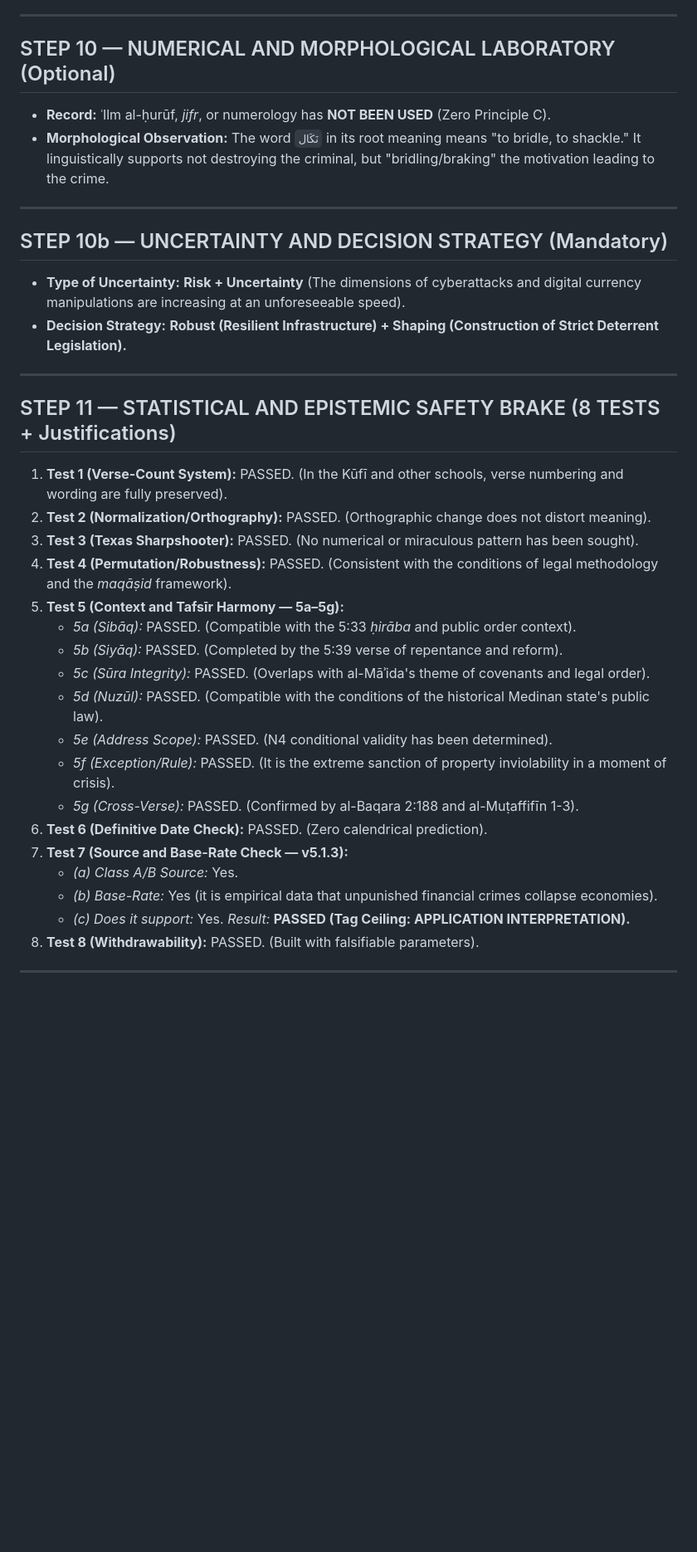
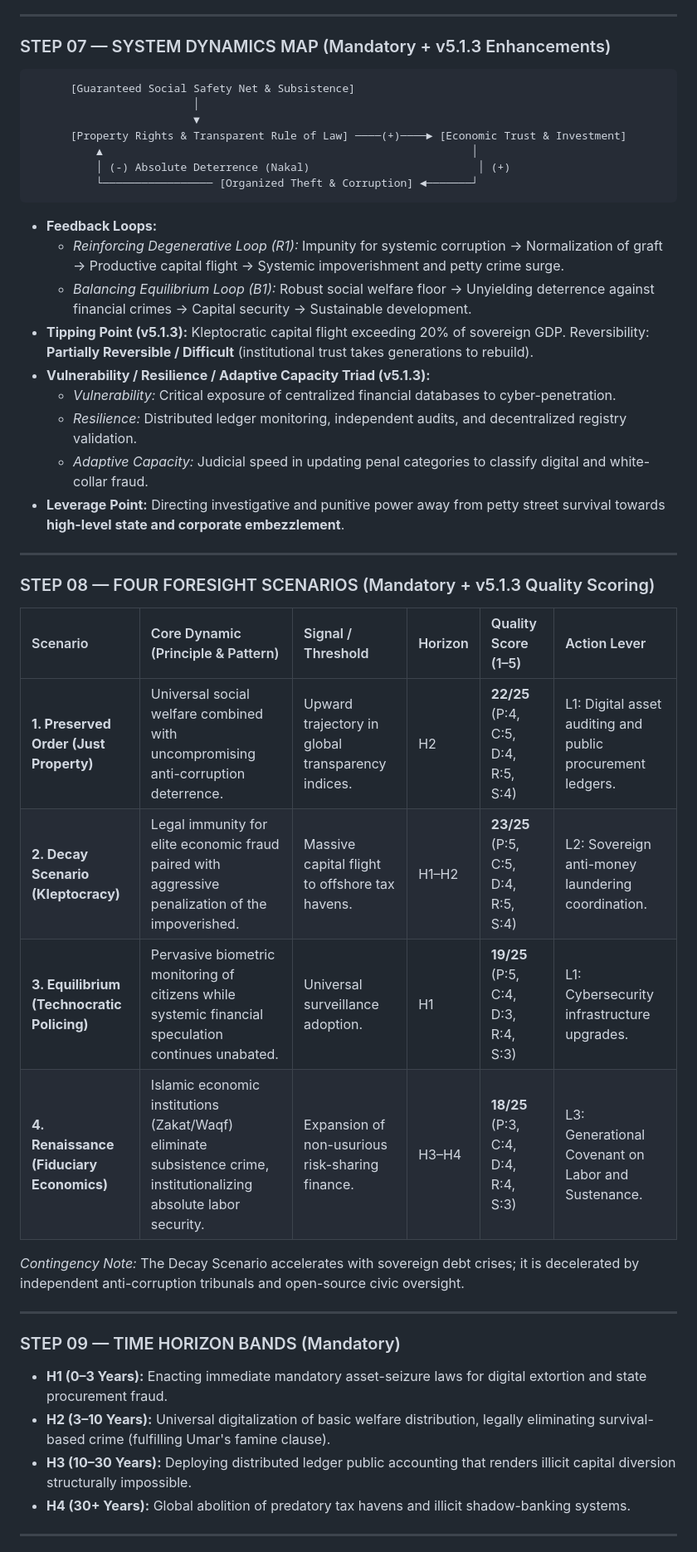
Before and after one commit to mehmetyarici-crypto/gem-analiz-motoru, a Markdown page: docs/en/example-006-maide-538.md, the part around one of its changes. Shown at 83% size. Rendered like a GitHub page; blank space fills up the shorter version.

````diff
--- a/docs/en/example-006-maide-538.md
+++ b/docs/en/example-006-maide-538.md
@@ -167,40 +143,46 @@
 
 ---
 
-## STEP 10 — NUMERICAL AND MORPHOLOGICAL LABORATORY (Optional)
-
-- **Record:** ʿIlm al-ḥurūf, *jifr*, or numerology has **NOT BEEN USED** (Zero Principle C).
-- **Morphological Observation:** The word `نَكَال` in its root meaning means "to bridle, to shackle." It linguistically supports not destroying the criminal, but "bridling/braking" the motivation leading to the crime.
+### STEP 07 — SYSTEM DYNAMICS MAP (Mandatory + v5.1.3 Enhancements)
+```
+      [Guaranteed Social Safety Net & Subsistence]
+                         │
+                         ▼
+      [Property Rights & Transparent Rule of Law] ────(+)────► [Economic Trust & Investment]
+          ▲                                                         │
+          │ (-) Absolute Deterrence (Nakal)                          │ (+)
+          └───────────────── [Organized Theft & Corruption] ◄───────┘
+```
+* **Feedback Loops:**
+  - *Reinforcing Degenerative Loop (R1):* Impunity for systemic corruption → Normalization of graft → Productive capital flight → Systemic impoverishment and petty crime surge.
+  - *Balancing Equilibrium Loop (B1):* Robust social welfare floor → Unyielding deterrence against financial crimes → Capital security → Sustainable development.
+* **Tipping Point (v5.1.3):** Kleptocratic capital flight exceeding 20% of sovereign GDP. Reversibility: **Partially Reversible / Difficult** (institutional trust takes generations to rebuild).
+* **Vulnerability / Resilience / Adaptive Capacity Triad (v5.1.3):**
+  - *Vulnerability:* Critical exposure of centralized financial databases to cyber-penetration.
+  - *Resilience:* Distributed ledger monitoring, independent audits, and decentralized registry validation.
+  - *Adaptive Capacity:* Judicial speed in updating penal categories to classify digital and white-collar fraud.
+* **Leverage Point:** Directing investigative and punitive power away from petty street survival towards **high-level state and corporate embezzlement**.
 
 ---
 
-## STEP 10b — UNCERTAINTY AND DECISION STRATEGY (Mandatory)
+### STEP 08 — FOUR FORESIGHT SCENARIOS (Mandatory + v5.1.3 Quality Scoring)
 
-- **Type of Uncertainty:** **Risk + Uncertainty** (The dimensions of cyberattacks and digital currency manipulations are increasing at an unforeseeable speed).
-- **Decision Strategy:** **Robust (Resilient Infrastructure) + Shaping (Construction of Strict Deterrent Legislation).**
+| Scenario | Core Dynamic (Principle & Pattern) | Signal / Threshold | Horizon | Quality Score (1–5) | Action Lever |
+| :--- | :--- | :--- | :--- | :--- | :--- |
+| **1. Preserved Order (Just Property)** | Universal social welfare combined with uncompromising anti-corruption deterrence. | Upward trajectory in global transparency indices. | H2 | **22/25** (P:4, C:5, D:4, R:5, S:4) | L1: Digital asset auditing and public procurement ledgers. |
+| **2. Decay Scenario (Kleptocracy)** | Legal immunity for elite economic fraud paired with aggressive penalization of the impoverished. | Massive capital flight to offshore tax havens. | H1–H2 | **23/25** (P:5, C:5, D:4, R:5, S:4) | L2: Sovereign anti-money laundering coordination. |
+| **3. Equilibrium (Technocratic Policing)** | Pervasive biometric monitoring of citizens while systemic financial speculation continues unabated. | Universal surveillance adoption. | H1 | **19/25** (P:5, C:4, D:3, R:4, S:3) | L1: Cybersecurity infrastructure upgrades. |
+| **4. Renaissance (Fiduciary Economics)** | Islamic economic institutions (Zakat/Waqf) eliminate subsistence crime, institutionalizing absolute labor security. | Expansion of non-usurious risk-sharing finance. | H3–H4 | **18/25** (P:3, C:4, D:4, R:4, S:3) | L3: Generational Covenant on Labor and Sustenance. |
+
+*Contingency Note:* The Decay Scenario accelerates with sovereign debt crises; it is decelerated by independent anti-corruption tribunals and open-source civic oversight.
 
 ---
 
-## STEP 11 — STATISTICAL AND EPISTEMIC SAFETY BRAKE (8 TESTS + Justifications)
-
-1. **Test 1 (Verse-Count System):** PASSED. (In the Kūfī and other schools, verse numbering and wording are fully preserved).
-2. **Test 2 (Normalization/Orthography):** PASSED. (Orthographic change does not distort meaning).
-3. **Test 3 (Texas Sharpshooter):** PASSED. (No numerical or miraculous pattern has been sought).
-4. **Test 4 (Permutation/Robustness):** PASSED. (Consistent with the conditions of legal methodology and the *maqāṣid* framework).
-5. **Test 5 (Context and Tafsīr Harmony — 5a–5g):**
-   - *5a (Sibāq):* PASSED. (Compatible with the 5:33 *ḥirāba* and public order context).
-   - *5b (Siyāq):* PASSED. (Completed by the 5:39 verse of repentance and reform).
-   - *5c (Sūra Integrity):* PASSED. (Overlaps with al-Māʾida's theme of covenants and legal order).
-   - *5d (Nuzūl):* PASSED. (Compatible with the conditions of the historical Medinan state's public law).
-   - *5e (Address Scope):* PASSED. (N4 conditional validity has been determined).
-   - *5f (Exception/Rule):* PASSED. (It is the extreme sanction of property inviolability in a moment of crisis).
-   - *5g (Cross-Verse):* PASSED. (Confirmed by al-Baqara 2:188 and al-Muṭaffifīn 1-3).
-6. **Test 6 (Definitive Date Check):** PASSED. (Zero calendrical prediction).
-7. **Test 7 (Source and Base-Rate Check — v5.1.3):**
-   - *(a) Class A/B Source:* Yes.
-   - *(b) Base-Rate:* Yes (it is empirical data that unpunished financial crimes collapse economies).
-   - *(c) Does it support:* Yes. *Result:* **PASSED (Tag Ceiling: APPLICATION INTERPRETATION).**
-8. **Test 8 (Withdrawability):** PASSED. (Built with falsifiable parameters).
+### STEP 09 — TIME HORIZON BANDS (Mandatory)
+* **H1 (0–3 Years):** Enacting immediate mandatory asset-seizure laws for digital extortion and state procurement fraud.
+* **H2 (3–10 Years):** Universal digitalization of basic welfare distribution, legally eliminating survival-based crime (fulfilling Umar's famine clause).
+* **H3 (10–30 Years):** Deploying distributed ledger public accounting that renders illicit capital diversion structurally impossible.
+* **H4 (30+ Years):** Global abolition of predatory tax havens and illicit shadow-banking systems.
 
 ---
 
````
Also changed, not shown: other parts of docs/en/example-006-maide-538.md (+235 -244 lines).
